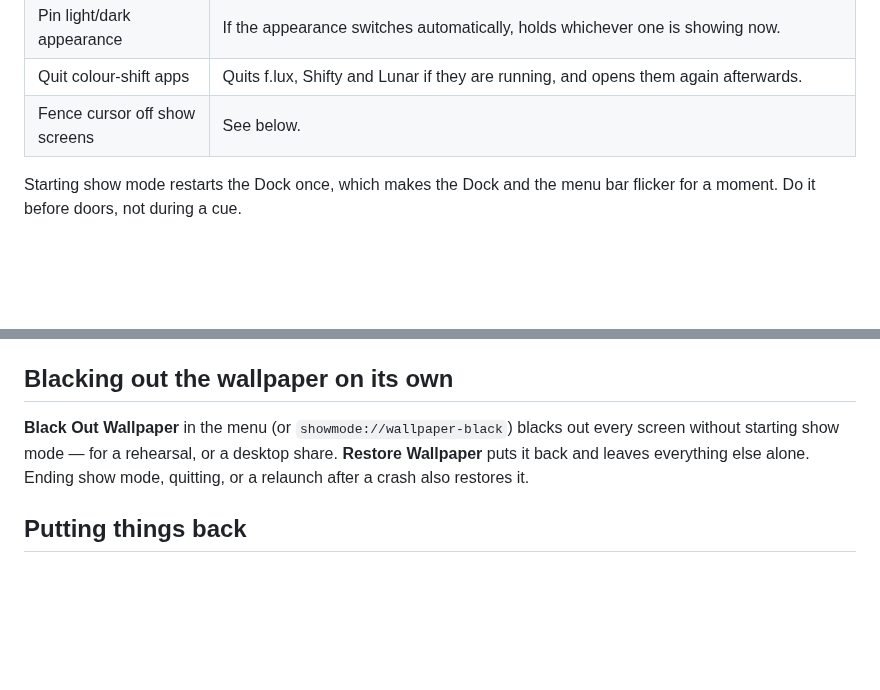
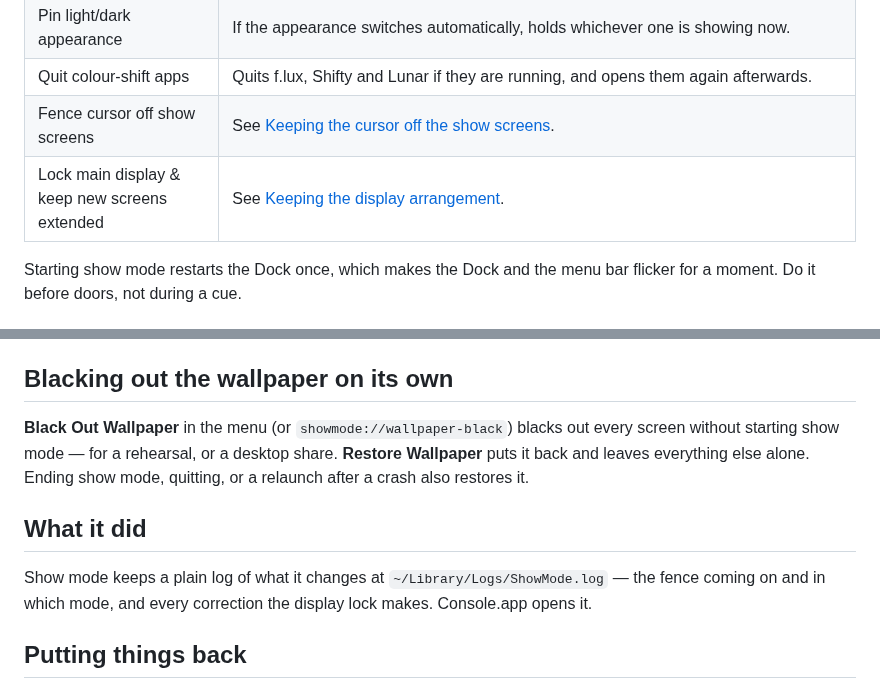
Before and after one commit to stoatworks-labs/showmode, a Markdown page: docs/USER-GUIDE.md, 2 parts joined by grey strips. GitHub-like rendering; blank space fills up the shorter version.

```diff
--- a/docs/USER-GUIDE.md
+++ b/docs/USER-GUIDE.md
@@ -71,7 +80,8 @@ the next start.
 | Disable True Tone | Stops the built-in display re-tinting itself to the room's light. |
 | Pin light/dark appearance | If the appearance switches automatically, holds whichever one is showing now. |
 | Quit colour-shift apps | Quits f.lux, Shifty and Lunar if they are running, and opens them again afterwards. |
-| Fence cursor off show screens | See below. |
+| Fence cursor off show screens | See [Keeping the cursor off the show screens](#keeping-the-cursor-off-the-show-screens). |
+| Lock main display & keep new screens extended | See [Keeping the display arrangement](#keeping-the-display-arrangement). |
 
 Starting show mode restarts the Dock once, which makes the Dock and the menu bar flicker
 for a moment. Do it before doors, not during a cue.
@@ -131,6 +174,12 @@ screen without starting show mode — for a rehearsal, or a desktop share. **Res
 Wallpaper** puts it back and leaves everything else alone. Ending show mode, quitting, or a
 relaunch after a crash also restores it.
 
+## What it did
+
+Show mode keeps a plain log of what it changes at `~/Library/Logs/ShowMode.log` — the fence
+coming on and in which mode, and every correction the display lock makes. Console.app opens
+it.
+
 ## Putting things back
 
 Before Show Mode changes anything it writes down what was there, in
```
Also changed, not shown: other parts of docs/USER-GUIDE.md (+49 -7 lines), AGENTS.md (+7 -0 lines), README.md (+13 -3 lines), docs/screenshots/menu.png, 8 other files.
